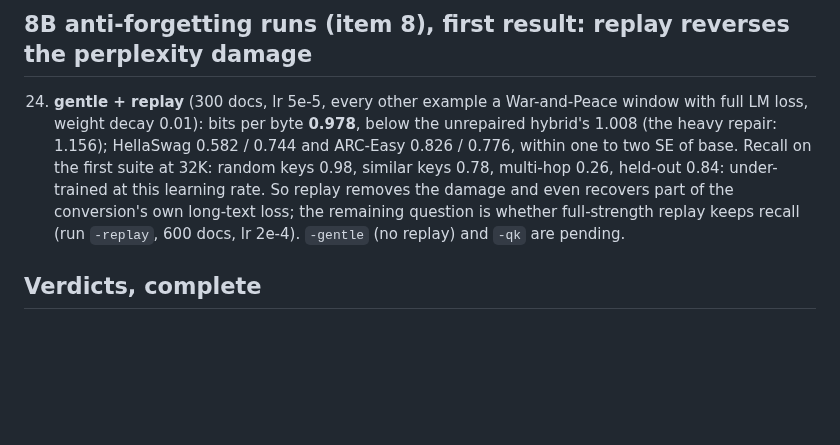
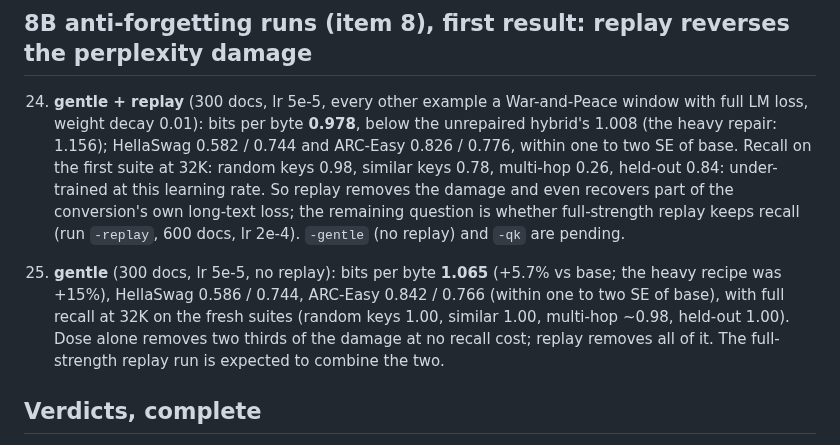
Before and after one commit to gottn/recall-guard, a Markdown page: exp03_robust/RESULTS.md, the part around the change. Drawn GitHub-style; blank space fills up the shorter version.

Commit message:
exp(exp03): gentle 8B recipe — full recall at 32K with bpb +5.7% instead of +15%
Why: dose alone removes two thirds of the damage at no recall cost; replay removes all of it at low dose but
under-trains recall; the full-strength replay run decides.
Verified: pooled rates from raw files; bench and bpb JSON read directly.

Co-Authored-By: Claude Fable 5.1 <noreply@anthropic.com>

```diff
--- a/exp03_robust/RESULTS.md
+++ b/exp03_robust/RESULTS.md
@@ -182,6 +182,11 @@ Items refer to docs/robustness.md. Predictions there were written before these n
     recovers part of the conversion's own long-text loss; the remaining question is whether full-strength replay keeps
     recall (run `-replay`, 600 docs, lr 2e-4). `-gentle` (no replay) and `-qk` are pending.
 
+25. **gentle** (300 docs, lr 5e-5, no replay): bits per byte **1.065** (+5.7% vs base; the heavy recipe was +15%), HellaSwag
+    0.586 / 0.744, ARC-Easy 0.842 / 0.766 (within one to two SE of base), with full recall at 32K on the fresh suites
+    (random keys 1.00, similar 1.00, multi-hop ~0.98, held-out 1.00). Dose alone removes two thirds of the damage at no
+    recall cost; replay removes all of it. The full-strength replay run is expected to combine the two.
+
 ## Verdicts, complete
 - Items 1, 2, 5, 6, 7 (2B): as above. Item 3 (length generalisation): **met at 8B**, 32K recall at the full-attention
   level after <= 16K training. Item 9 (8B): the failure signature and the repair both **replicate**, with the damage
```
